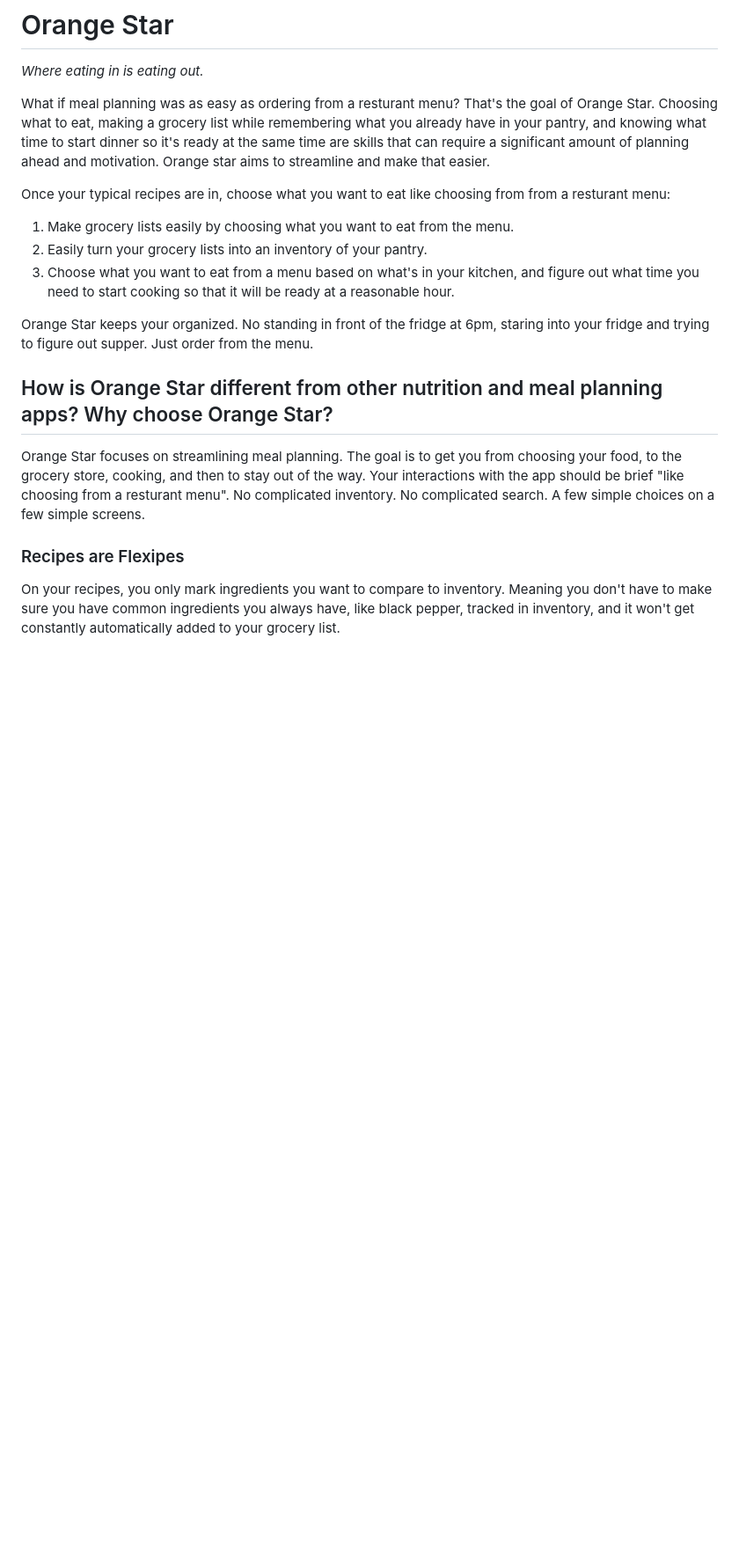
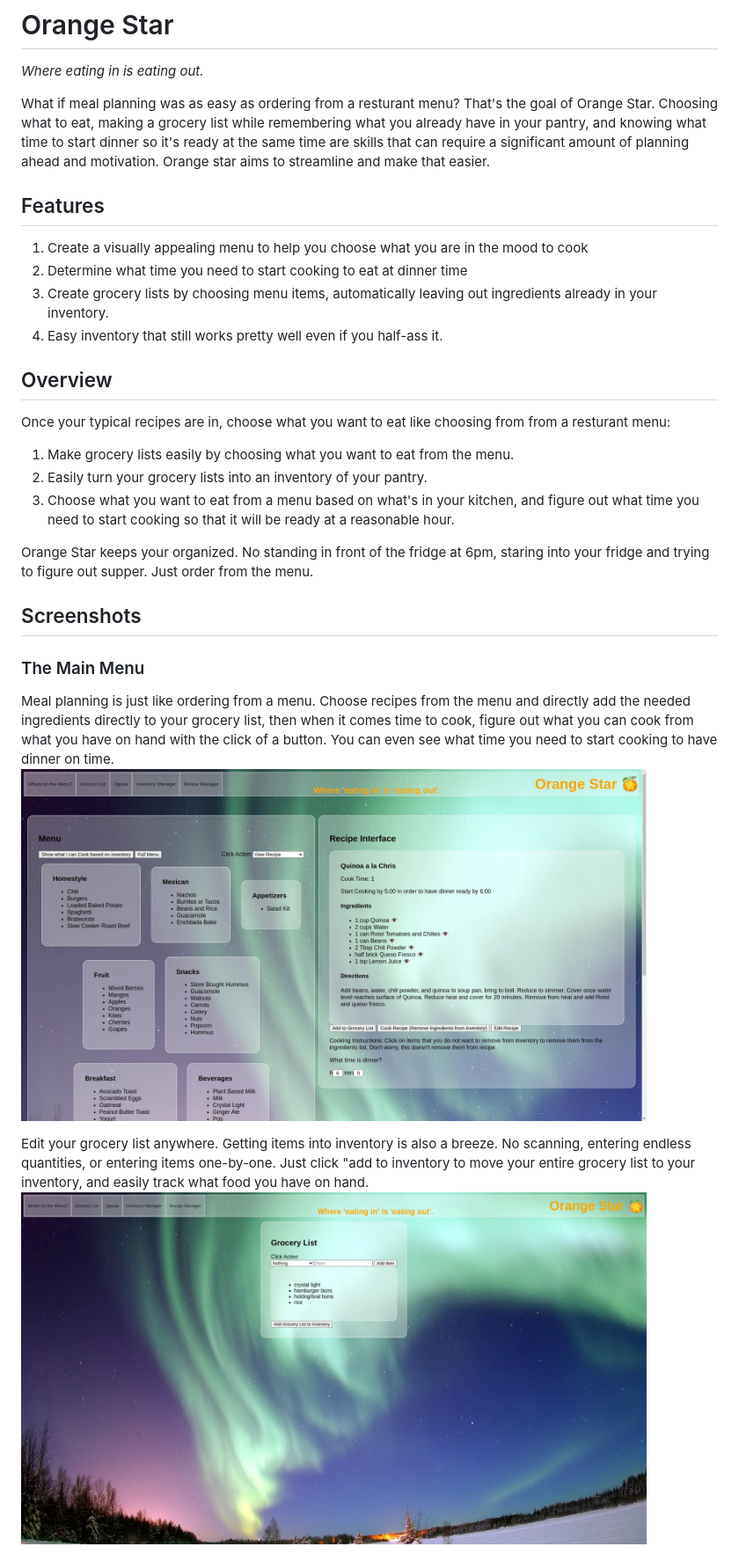
Before and after one commit to rndchris/orange-star, a Markdown page: readme.md, the part around the change printed below. Shown: that part at 88% size. GitHub-like rendering; pictures changed too: screenshots/grocery-list.jpg (added), screenshots/main-menu.jpg (added); blank space fills up the shorter version.

```diff
--- a/readme.md
+++ b/readme.md
@@ -3,19 +3,30 @@
 
 What if meal planning was as easy as ordering from a resturant menu? That's the goal of Orange Star. Choosing what to eat, making a grocery list while remembering what you already have in your pantry, and knowing what time to start dinner so it's ready at the same time are skills that can require a significant amount of planning ahead and motivation. Orange star aims to streamline and make that easier.
 
+## Features
+
+1. Create a visually appealing menu to help you choose what you are in the mood to cook
+2. Determine what time you need to start cooking to eat at dinner time
+3. Create grocery lists by choosing menu items, automatically leaving out ingredients already in your inventory.
+4. Easy inventory that still works pretty well even if you half-ass it.
+
+## Overview
+
 Once your typical recipes are in, choose what you want to eat like choosing from from a resturant menu:
 
-1.  Make grocery lists easily by choosing what you want to eat from the menu.
+1. Make grocery lists easily by choosing what you want to eat from the menu.
 2. Easily turn your grocery lists into an inventory of your pantry.
 3. Choose what you want to eat from a menu based on what's in your kitchen, and figure out what time you need to start cooking so that it will be ready at a reasonable hour.
 
 Orange Star keeps your organized. No standing in front of the fridge at 6pm, staring into your fridge and trying to figure out supper. Just order from the menu.
 
-## How is Orange Star different from other nutrition and meal planning apps? Why choose Orange Star?
+## Screenshots
 
-Orange Star focuses on streamlining meal planning. The goal is to get you from choosing your food, to the grocery store, cooking, and then to stay out of the way. Your interactions with the app should be brief "like choosing from a resturant menu". No complicated inventory. No complicated search. A few simple choices on a few simple screens.
+### The Main Menu
 
-### Recipes are Flexipes
+Meal planning is just like ordering from a menu. Choose recipes from the menu and directly add the needed ingredients directly to your grocery list, then when it comes time to cook, figure out what you can cook from what you have on hand with the click of a button. You can even see what time you need to start cooking to have dinner on time.
+<img height="400px" src="./screenshots/main-menu.jpg">
 
-On your recipes, you only mark ingredients you want to compare to inventory. Meaning you don't have to make sure you have common ingredients you always have, like black pepper, tracked in inventory, and it won't get constantly automatically added to your grocery list.
+Edit your grocery list anywhere. Getting items into inventory is also a breeze. No scanning, entering endless quantities, or entering items one-by-one. Just click "add to inventory to move your entire grocery list to your inventory, and easily track what food you have on hand.
+<img height="400px" src="./screenshots/grocery-list.jpg">
 
```
Also changed, not shown: other parts of readme.md (+18 -12 lines), screenshots/inventory.jpg (added), screenshots/jigsaw.jpg (added), screenshots/recipe-manager.jpg (added).
